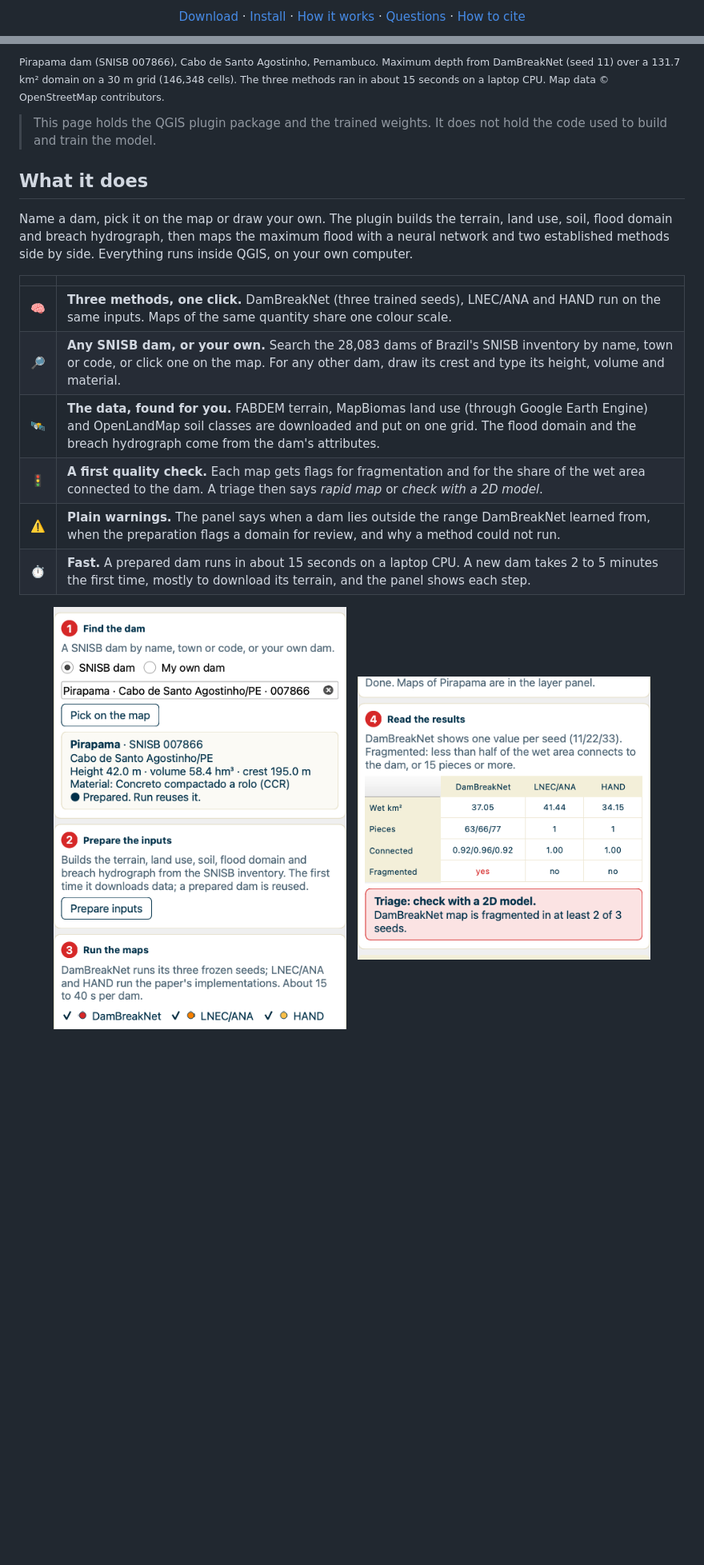
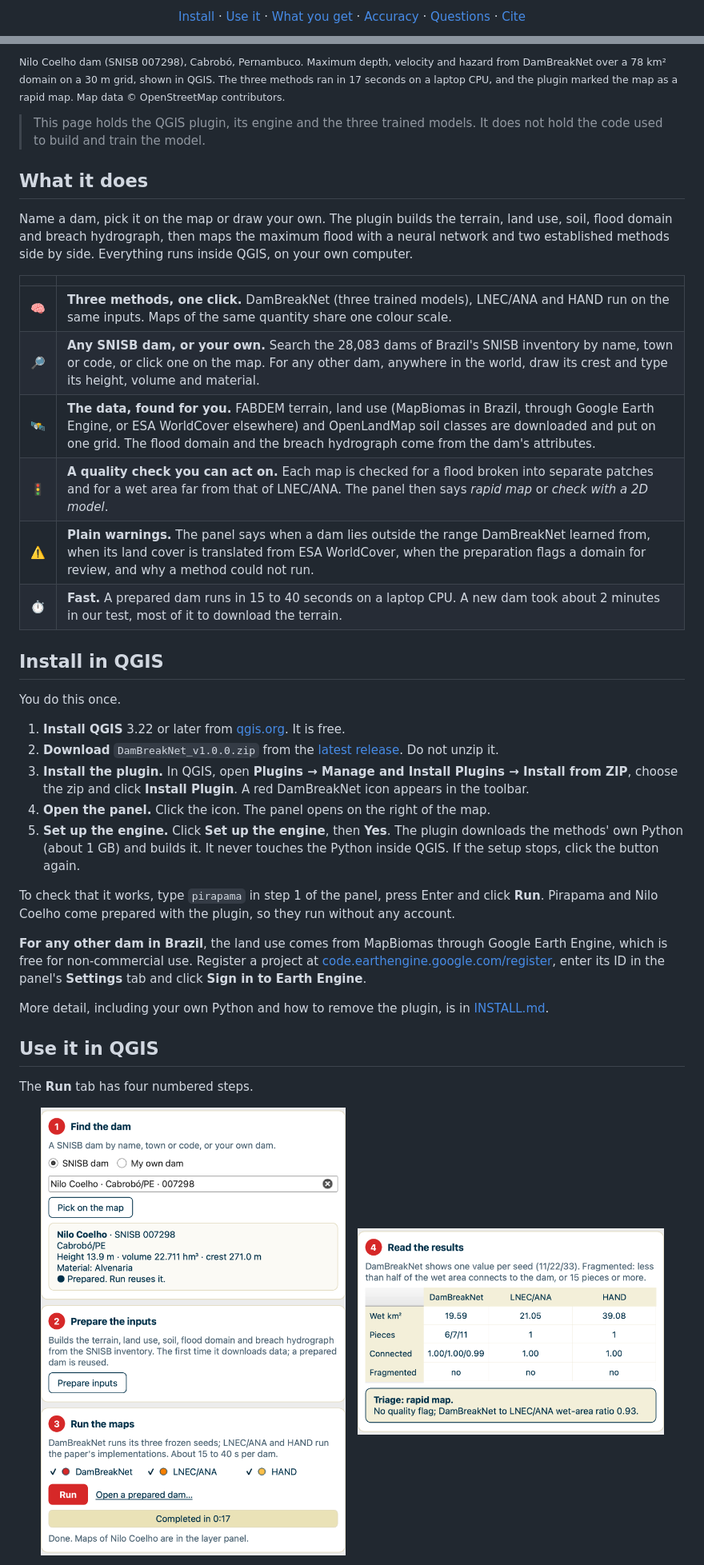
Before and after one commit to marcusnobrega-eng/DamBreakNet-releases, a Markdown page: README.md, 2 parts joined by grey strips. Shown at 80% size. GitHub-like rendering; pictures changed too: images/panel_find.png (deleted), images/panel_results.png, images/panel_steps.png (added); blank space fills up the shorter version.

Commit message:
Release page for v1.0.0: install and use in QGIS, dams outside Brazil, Windows engine fix, depth, velocity and hazard maps

```diff
--- a/README.md
+++ b/README.md
@@ -25,9 +21,10 @@
 
 <p align="center">
-  <a href="#download">Download</a> ·
-  <a href="INSTALL.md">Install</a> ·
-  <a href="#how-it-works">How it works</a> ·
+  <a href="#install-in-qgis">Install</a> ·
+  <a href="#use-it-in-qgis">Use it</a> ·
+  <a href="#what-you-get">What you get</a> ·
+  <a href="#how-accurate-is-it">Accuracy</a> ·
   <a href="#questions">Questions</a> ·
-  <a href="#how-to-cite">How to cite</a>
+  <a href="#how-to-cite">Cite</a>
 </p>
 
@@ -35,10 +34,11 @@
 
-<sub>Pirapama dam (SNISB 007866), Cabo de Santo Agostinho, Pernambuco. Maximum depth from
-DamBreakNet (seed 11) over a 131.7 km² domain on a 30 m grid (146,348 cells). The three
-methods ran in about 15 seconds on a laptop CPU. Map data © OpenStreetMap contributors.</sub>
+<sub>Nilo Coelho dam (SNISB 007298), Cabrobó, Pernambuco. Maximum depth, velocity and hazard
+from DamBreakNet over a 78 km² domain on a 30 m grid, shown in QGIS. The three methods ran in
+17 seconds on a laptop CPU, and the plugin marked the map as a rapid map. Map data ©
+OpenStreetMap contributors.</sub>
 
-> This page holds the QGIS plugin package and the trained weights. It does not hold the code
-> used to build and train the model.
+> This page holds the QGIS plugin, its engine and the three trained models. It does not hold the
+> code used to build and train the model.
 
 ## What it does
 
@@ -48,16 +48,46 @@ established methods side by side. Everything runs inside QGIS, on your own compu
 
 | | |
 |:---:|---|
-| 🧠 | **Three methods, one click.** DamBreakNet (three trained seeds), LNEC/ANA and HAND run on the same inputs. Maps of the same quantity share one colour scale. |
-| 🔎 | **Any SNISB dam, or your own.** Search the 28,083 dams of Brazil's SNISB inventory by name, town or code, or click one on the map. For any other dam, draw its crest and type its height, volume and material. |
-| 🛰️ | **The data, found for you.** FABDEM terrain, MapBiomas land use (through Google Earth Engine) and OpenLandMap soil classes are downloaded and put on one grid. The flood domain and the breach hydrograph come from the dam's attributes. |
-| 🚦 | **A first quality check.** Each map gets flags for fragmentation and for the share of the wet area connected to the dam. A triage then says *rapid map* or *check with a 2D model*. |
-| ⚠️ | **Plain warnings.** The panel says when a dam lies outside the range DamBreakNet learned from, when the preparation flags a domain for review, and why a method could not run. |
-| ⏱️ | **Fast.** A prepared dam runs in about 15 seconds on a laptop CPU. A new dam takes 2 to 5 minutes the first time, mostly to download its terrain, and the panel shows each step. |
+| 🧠 | **Three methods, one click.** DamBreakNet (three trained models), LNEC/ANA and HAND run on the same inputs. Maps of the same quantity share one colour scale. |
+| 🔎 | **Any SNISB dam, or your own.** Search the 28,083 dams of Brazil's SNISB inventory by name, town or code, or click one on the map. For any other dam, anywhere in the world, draw its crest and type its height, volume and material. |
+| 🛰️ | **The data, found for you.** FABDEM terrain, land use (MapBiomas in Brazil, through Google Earth Engine, or ESA WorldCover elsewhere) and OpenLandMap soil classes are downloaded and put on one grid. The flood domain and the breach hydrograph come from the dam's attributes. |
+| 🚦 | **A quality check you can act on.** Each map is checked for a flood broken into separate patches and for a wet area far from that of LNEC/ANA. The panel then says *rapid map* or *check with a 2D model*. |
+| ⚠️ | **Plain warnings.** The panel says when a dam lies outside the range DamBreakNet learned from, when its land cover is translated from ESA WorldCover, when the preparation flags a domain for review, and why a method could not run. |
+| ⏱️ | **Fast.** A prepared dam runs in 15 to 40 seconds on a laptop CPU. A new dam took about 2 minutes in our test, most of it to download the terrain. |
+
+## Install in QGIS
+
+You do this once.
+
+1. **Install QGIS** 3.22 or later from [qgis.org](https://qgis.org). It is free.
+2. **Download** `DamBreakNet_v1.0.0.zip` from the [latest release](../../releases/latest).
+   Do not unzip it.
+3. **Install the plugin.** In QGIS, open **Plugins → Manage and Install Plugins → Install from
+   ZIP**, choose the zip and click **Install Plugin**. A red DamBreakNet icon appears in the
+   toolbar.
+4. **Open the panel.** Click the icon. The panel opens on the right of the map.
+5. **Set up the engine.** Click **Set up the engine**, then **Yes**. The plugin downloads the
+   methods' own Python (about 1 GB) and builds it. It never touches the
+   Python inside QGIS. If the setup stops, click the button again.
+
+To check that it works, type `pirapama` in step 1 of the panel, press Enter and click **Run**.
+Pirapama and Nilo Coelho come prepared with the plugin, so they run without any account.
+
+**For any other dam in Brazil**, the land use comes from MapBiomas through Google Earth Engine, which is
+free for non-commercial use. Register a project at
+[code.earthengine.google.com/register](https://code.earthengine.google.com/register), enter its
+ID in the panel's **Settings** tab and click **Sign in to Earth Engine**.
+
+More detail, including your own Python and how to remove the plugin, is in
+[INSTALL.md](INSTALL.md).
+
+## Use it in QGIS
+
+The **Run** tab has four numbered steps.
 
 <p align="center">
-  <img src="images/panel_find.png" alt="Step 1 of the panel: finding Pirapama by name" width="44%">
+  <img src="images/panel_steps.png" alt="Steps 1 to 3 of the DamBreakNet panel: finding Nilo Coelho dam, preparing the inputs and running the three methods" width="46%">
   &nbsp;
-  <img src="images/panel_results.png" alt="Step 4 of the panel: the flag table and the triage for Pirapama" width="44%">
+  <img src="images/panel_results.png" alt="Step 4 of the DamBreakNet panel: the flag table and the triage for Nilo Coelho, a rapid map" width="46%">
 </p>
 
```
Also changed, not shown: other parts of README.md (+93 -79 lines), INSTALL.md (+22 -12 lines), RELEASE_NOTES_v1.0.0.md (added, +62 -0 lines), images/maps_nilo_coelho.png (added), 3 other files.
